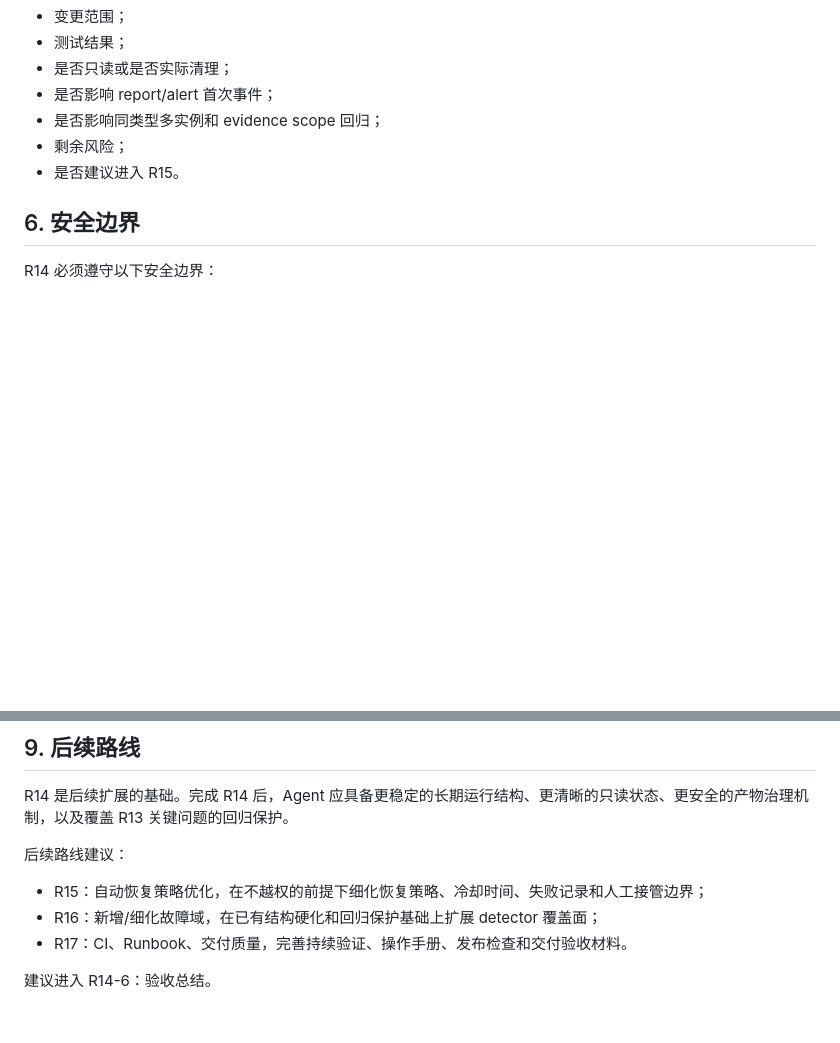
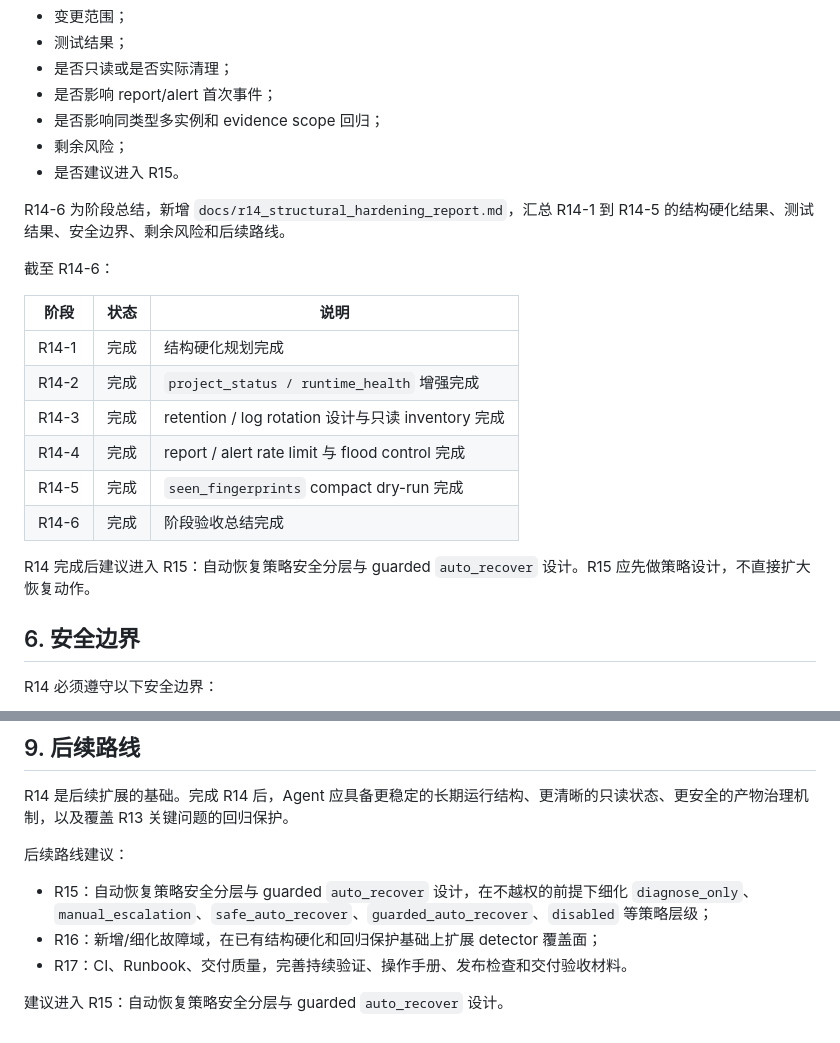
Before and after one commit to fanliu-vision/agentic-linux-troubleshooter, a Markdown page: docs/r14_structural_hardening_plan.md, 2 parts joined by grey strips. Rendered like a GitHub page; blank space fills up the shorter version.

Commit message:
docs: summarize R14 structural hardening results

```diff
--- a/docs/r14_structural_hardening_plan.md
+++ b/docs/r14_structural_hardening_plan.md
@@ -140,6 +140,21 @@ R14-5 采用 dry-run first。新增 compact 组件只读取指定 `project_statu
 - 剩余风险；
 - 是否建议进入 R15。
 
+R14-6 为阶段总结，新增 `docs/r14_structural_hardening_report.md`，汇总 R14-1 到 R14-5 的结构硬化结果、测试结果、安全边界、剩余风险和后续路线。
+
+截至 R14-6：
+
+| 阶段 | 状态 | 说明 |
+| -- | -- | -- |
+| R14-1 | 完成 | 结构硬化规划完成 |
+| R14-2 | 完成 | `project_status / runtime_health` 增强完成 |
+| R14-3 | 完成 | retention / log rotation 设计与只读 inventory 完成 |
+| R14-4 | 完成 | report / alert rate limit 与 flood control 完成 |
+| R14-5 | 完成 | `seen_fingerprints` compact dry-run 完成 |
+| R14-6 | 完成 | 阶段验收总结完成 |
+
+R14 完成后建议进入 R15：自动恢复策略安全分层与 guarded `auto_recover` 设计。R15 应先做策略设计，不直接扩大恢复动作。
+
 ## 6. 安全边界
 
 R14 必须遵守以下安全边界：
@@ -197,8 +212,8 @@ R14 是后续扩展的基础。完成 R14 后，Agent 应具备更稳定的长
 
 后续路线建议：
 
-- R15：自动恢复策略优化，在不越权的前提下细化恢复策略、冷却时间、失败记录和人工接管边界；
+- R15：自动恢复策略安全分层与 guarded `auto_recover` 设计，在不越权的前提下细化 `diagnose_only`、`manual_escalation`、`safe_auto_recover`、`guarded_auto_recover`、`disabled` 等策略层级；
 - R16：新增/细化故障域，在已有结构硬化和回归保护基础上扩展 detector 覆盖面；
 - R17：CI、Runbook、交付质量，完善持续验证、操作手册、发布检查和交付验收材料。
 
-建议进入 R14-6：验收总结。
+建议进入 R15：自动恢复策略安全分层与 guarded `auto_recover` 设计。
```
Also changed, not shown: docs/r14_structural_hardening_report.md (added, +108 -0 lines).
